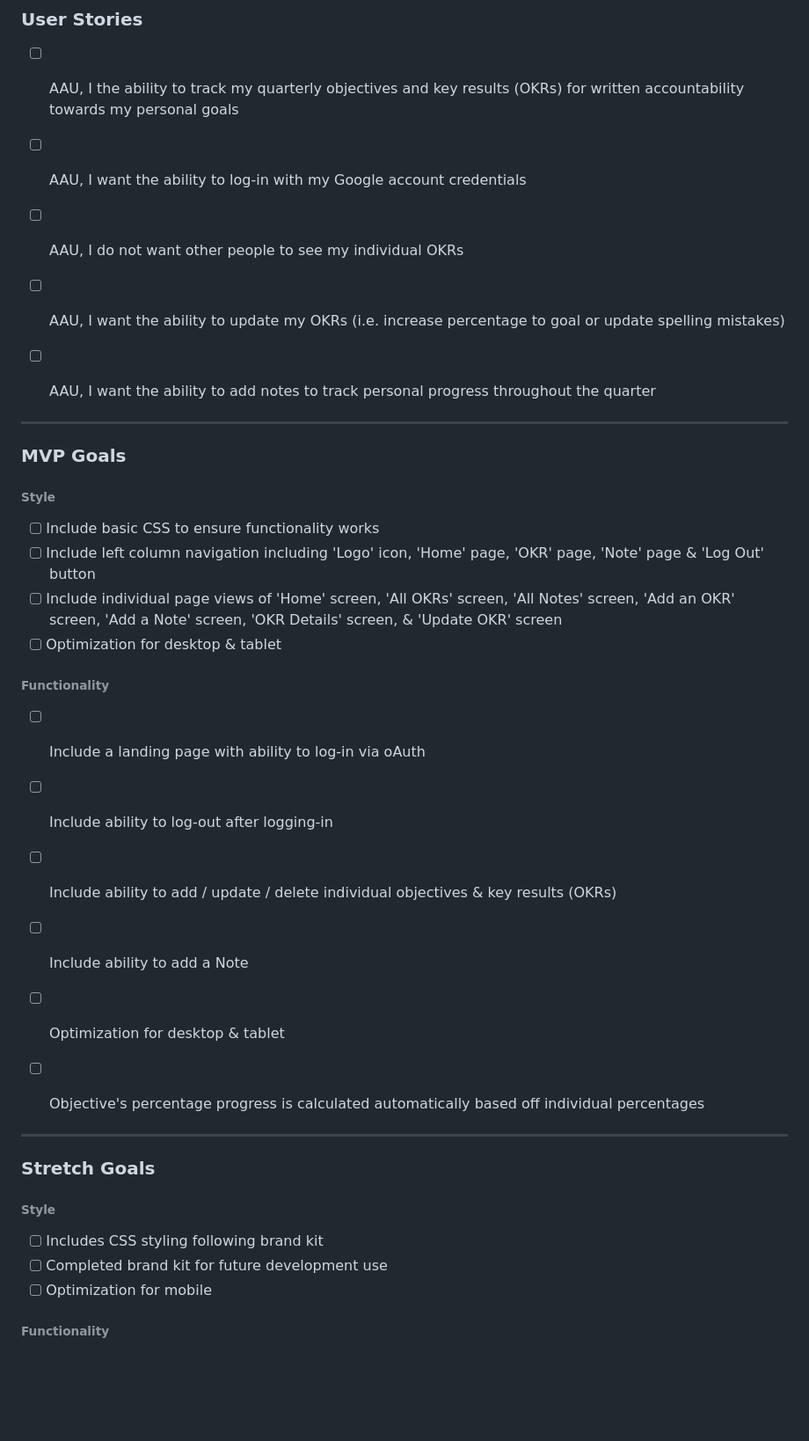
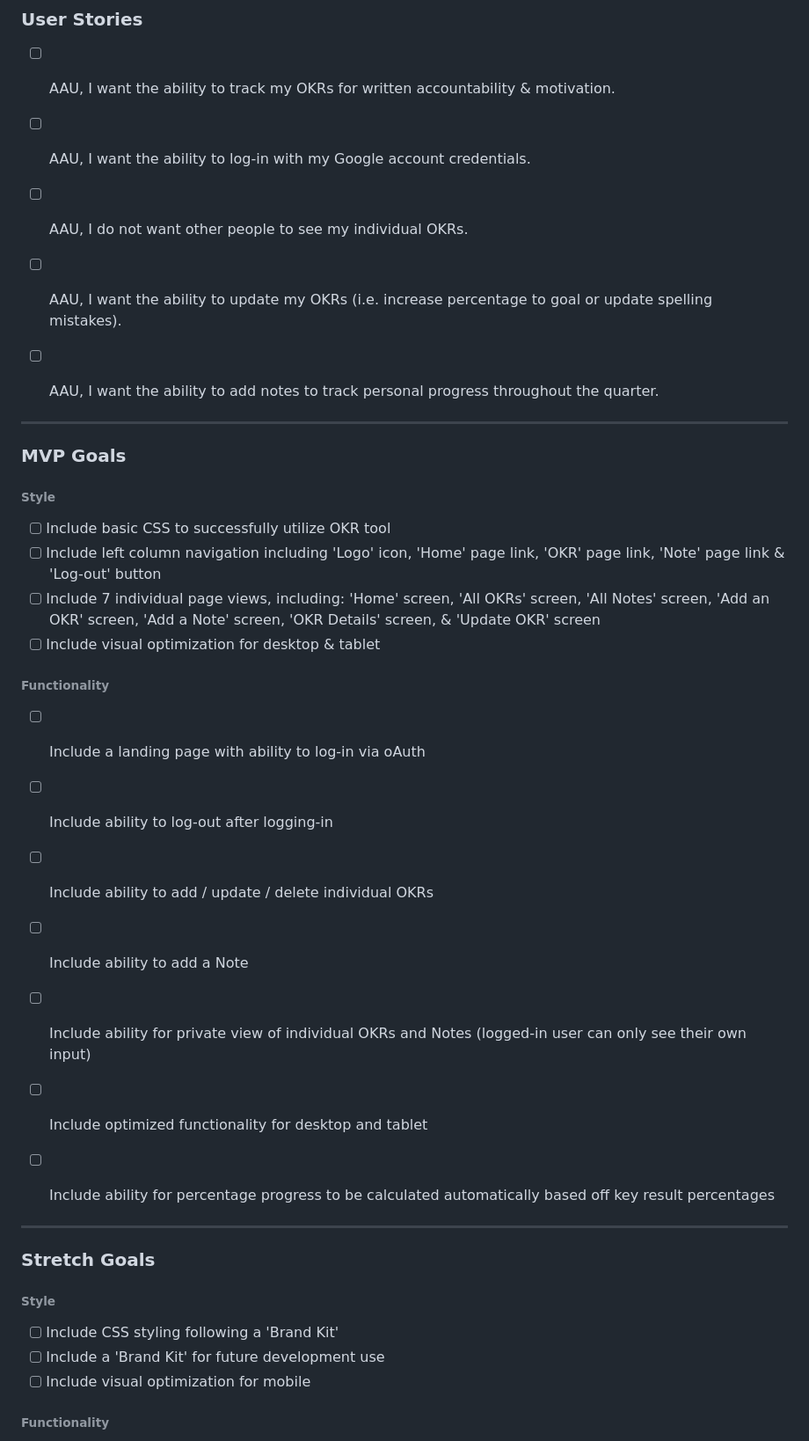
Before and after one commit to lvlivingston/goalkr, a Markdown page: README.md, the part around one of its changes. Shown at 88% size. GitHub-like rendering; blank space fills up the shorter version.

Commit message:
updates to mvp and stretch goals

```diff
--- a/README.md
+++ b/README.md
@@ -85,11 +85,11 @@ The minimum viable product (MVP) goal is a functional OKR tool with basic CSS st
 
 ---
 ### **User Stories**
-- [ ] AAU, I the ability to track my quarterly objectives and key results (OKRs) for written accountability towards my personal goals
-- [ ] AAU, I want the ability to log-in with my Google account credentials
-- [ ] AAU, I do not want other people to see my individual OKRs
-- [ ] AAU, I want the ability to update my OKRs (i.e. increase percentage to goal or update spelling mistakes)
-- [ ] AAU, I want the ability to add notes to track personal progress throughout the quarter
+- [ ] AAU, I want the ability to track my OKRs for written accountability & motivation.
+- [ ] AAU, I want the ability to log-in with my Google account credentials.
+- [ ] AAU, I do not want other people to see my individual OKRs.
+- [ ] AAU, I want the ability to update my OKRs (i.e. increase percentage to goal or update spelling mistakes).
+- [ ] AAU, I want the ability to add notes to track personal progress throughout the quarter.
 
 
 
@@ -97,18 +97,19 @@ The minimum viable product (MVP) goal is a functional OKR tool with basic CSS st
 ### **MVP Goals**
 
 ###### Style
-- [ ] Include basic CSS to ensure functionality works
-- [ ] Include left column navigation including 'Logo' icon, 'Home' page, 'OKR' page, 'Note' page & 'Log Out' button
-- [ ] Include individual page views of 'Home' screen, 'All OKRs' screen, 'All Notes' screen, 'Add an OKR' screen, 'Add a Note' screen, 'OKR Details' screen, & 'Update OKR' screen
-- [ ] Optimization for desktop & tablet
+- [ ] Include basic CSS to successfully utilize OKR tool
+- [ ] Include left column navigation including 'Logo' icon, 'Home' page link, 'OKR' page link, 'Note' page link & 'Log-out' button
+- [ ] Include 7 individual page views, including:  'Home' screen, 'All OKRs' screen, 'All Notes' screen, 'Add an OKR' screen, 'Add a Note' screen, 'OKR Details' screen, & 'Update OKR' screen
+- [ ] Include visual optimization for desktop & tablet
 
 ###### Functionality
 - [ ] Include a landing page with ability to log-in via oAuth
 - [ ] Include ability to log-out after logging-in
-- [ ] Include ability to add / update / delete individual objectives & key results (OKRs)
+- [ ] Include ability to add / update / delete individual OKRs
 - [ ] Include ability to add a Note
-- [ ] Optimization for desktop & tablet
-- [ ] Objective's percentage progress is calculated automatically based off individual percentages
+- [ ] Include ability for private view of individual OKRs and Notes (logged-in user can only see their own input)
+- [ ] Include optimized functionality for desktop and tablet
+- [ ] Include ability for percentage progress to be calculated automatically based off key result percentages
 
 
 
@@ -116,9 +117,9 @@ The minimum viable product (MVP) goal is a functional OKR tool with basic CSS st
 ### **Stretch Goals**
 
 ###### Style
-- [ ] Includes CSS styling following brand kit
-- [ ] Completed brand kit for future development use
-- [ ] Optimization for mobile
+- [ ] Include CSS styling following a 'Brand Kit'
+- [ ] Include a 'Brand Kit' for future development use
+- [ ] Include visual optimization for mobile
 
 ###### Functionality
 - [ ] Include ability to update / delete Notes
```
Also changed, not shown: other parts of README.md (+8 -8 lines).
